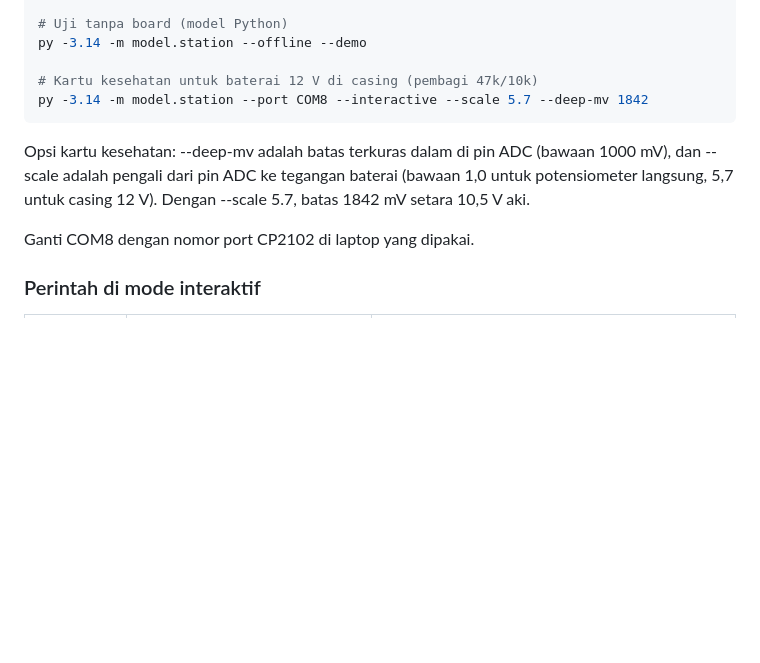
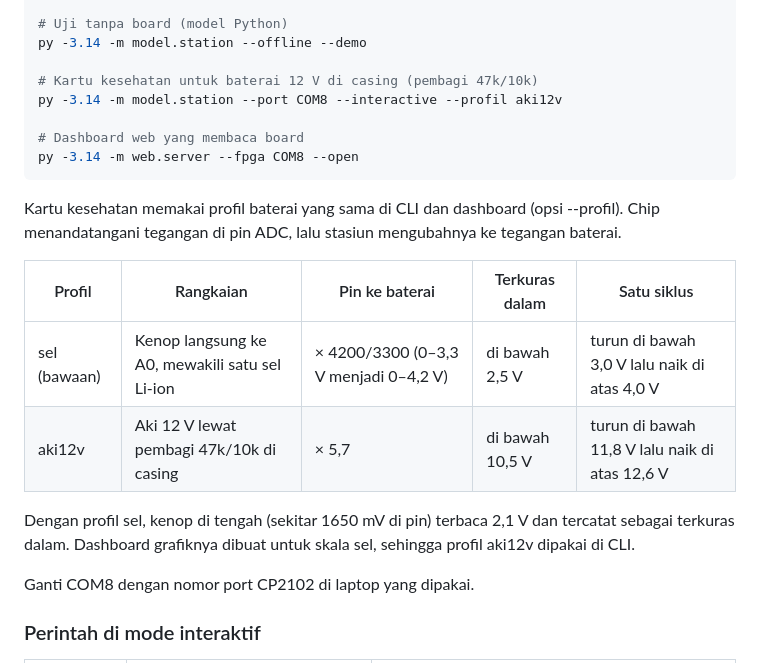
Before and after one commit to AdakHaddad/mirror_NaSChipHack, a Markdown page: docs/catatan-teknis/hasil-uji-kv260.md, the part around the change. Rendered like a GitHub page; blank space fills up the shorter version.

````diff
--- a/docs/catatan-teknis/hasil-uji-kv260.md
+++ b/docs/catatan-teknis/hasil-uji-kv260.md
@@ -163,10 +163,20 @@ py -3.14 -m model.station --port COM8 --benchmark --count 100
 py -3.14 -m model.station --offline --demo
 
 # Kartu kesehatan untuk baterai 12 V di casing (pembagi 47k/10k)
-py -3.14 -m model.station --port COM8 --interactive --scale 5.7 --deep-mv 1842
+py -3.14 -m model.station --port COM8 --interactive --profil aki12v
+
+# Dashboard web yang membaca board
+py -3.14 -m web.server --fpga COM8 --open
 ```
 
-Opsi kartu kesehatan: --deep-mv adalah batas terkuras dalam di pin ADC (bawaan 1000 mV), dan --scale adalah pengali dari pin ADC ke tegangan baterai (bawaan 1,0 untuk potensiometer langsung, 5,7 untuk casing 12 V). Dengan --scale 5.7, batas 1842 mV setara 10,5 V aki.
+Kartu kesehatan memakai profil baterai yang sama di CLI dan dashboard (opsi --profil). Chip menandatangani tegangan di pin ADC, lalu stasiun mengubahnya ke tegangan baterai.
+
+| Profil | Rangkaian | Pin ke baterai | Terkuras dalam | Satu siklus |
+|---|---|---|---|---|
+| sel (bawaan) | Kenop langsung ke A0, mewakili satu sel Li-ion | × 4200/3300 (0–3,3 V menjadi 0–4,2 V) | di bawah 2,5 V | turun di bawah 3,0 V lalu naik di atas 4,0 V |
+| aki12v | Aki 12 V lewat pembagi 47k/10k di casing | × 5,7 | di bawah 10,5 V | turun di bawah 11,8 V lalu naik di atas 12,6 V |
+
+Dengan profil sel, kenop di tengah (sekitar 1650 mV di pin) terbaca 2,1 V dan tercatat sebagai terkuras dalam. Dashboard grafiknya dibuat untuk skala sel, sehingga profil aki12v dipakai di CLI.
 
 Ganti COM8 dengan nomor port CP2102 di laptop yang dipakai.
 
````
Also changed, not shown: docs/catatan-teknis/alur-demo.md (+1 -1 lines), web/README.md (+5 -0 lines).
